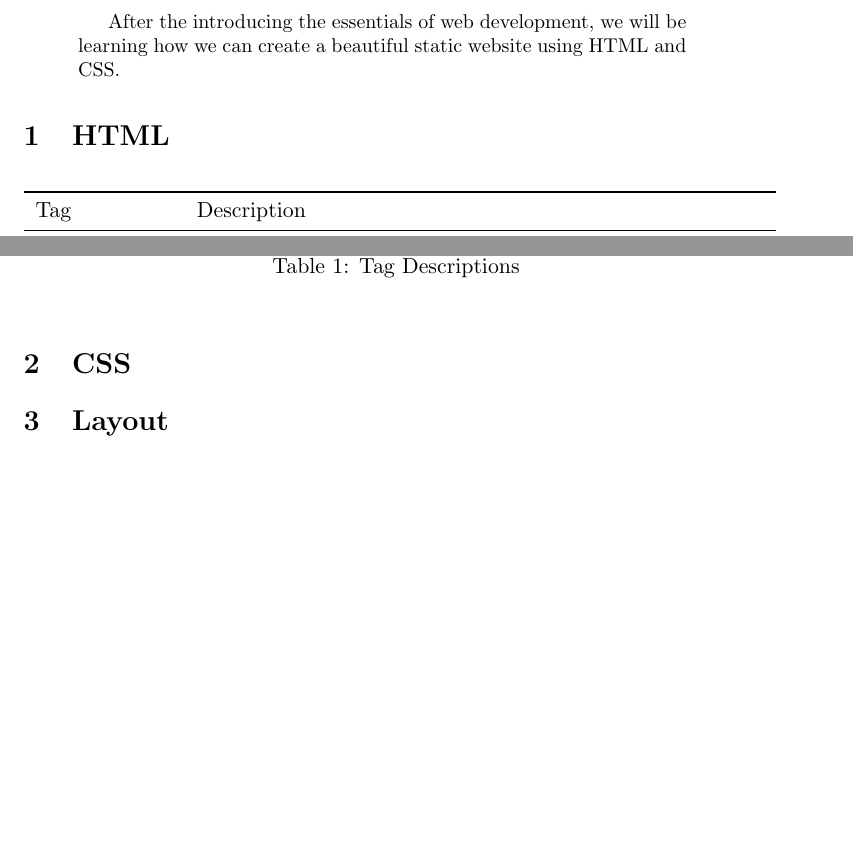
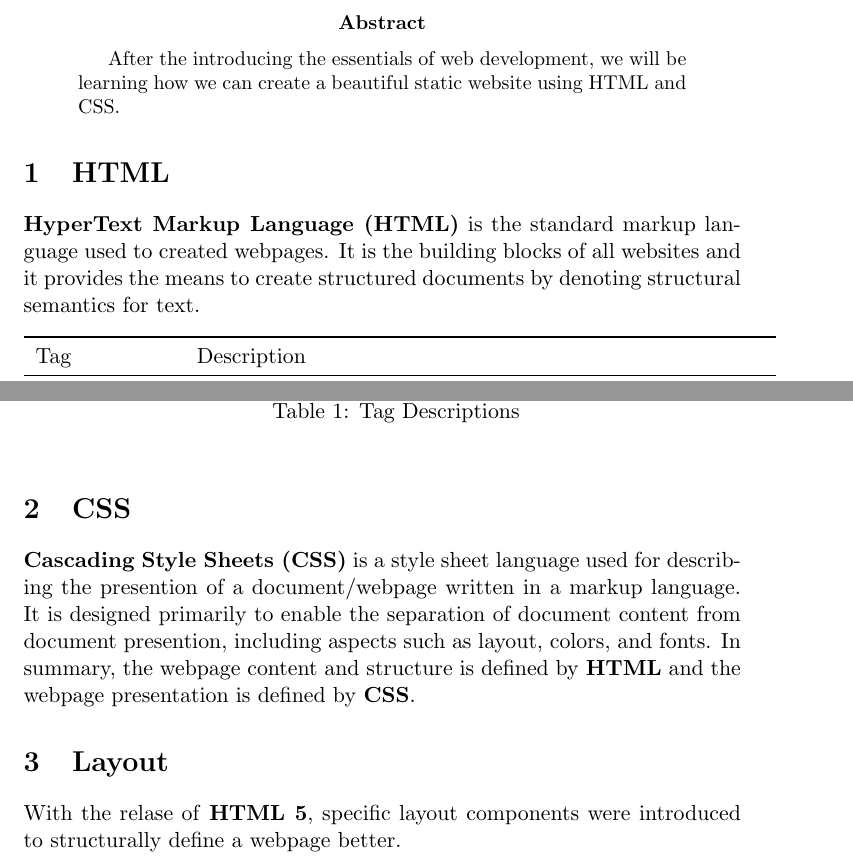
Before and after one commit to jeffrey-xiao/creativity-through-code, a LaTeX paper (Week 2.tex): two parts of pages 2 and 5 of 5 before the commit and two parts of pages 2 and 5 of 6 after it, joined at a grey line, cut at the place of the change, the shorter picture padded with empty space. Compiled offline with pdfLaTeX.

Commit message:
Updated Week 2

```diff
--- a/Week 2.tex
+++ b/Week 2.tex
@@ -22,6 +22,7 @@
 		After the introducing the essentials of web development, we will be learning how we can create a beautiful static website using HTML and CSS.
 	\end{abstract}
 	\section{HTML}
+		\textbf{HyperText Markup Language (HTML)} is the standard markup language used to created webpages. It is the building blocks of all websites and it provides the means to create structured documents by denoting structural semantics for text.
 		\begin{longtable}{l p{10cm} l}
 			\toprule
 			Tag & Description \\\midrule
@@ -111,8 +112,9 @@
 			\caption{Tag Descriptions}
 		\end{longtable}
 	\section{CSS}
-
+		\textbf{Cascading Style Sheets (CSS)} is a style sheet language used for describing the presention of a document/webpage written in a markup language. It is designed primarily to enable the separation of document content from document presention, including aspects such as layout, colors, and fonts. In summary, the webpage content and structure is defined by \textbf{HTML} and the webpage presentation is defined by \textbf{CSS}.
 	\section{Layout}
+		With the relase of \textbf{HTML 5}, specific layout components were introduced to structurally define a webpage better.
 		\begin{figure}[!h]
 			\CenterFloatBoxes
 			\begin{floatrow}
```
Also changed, not shown: Week 2.pdf.
